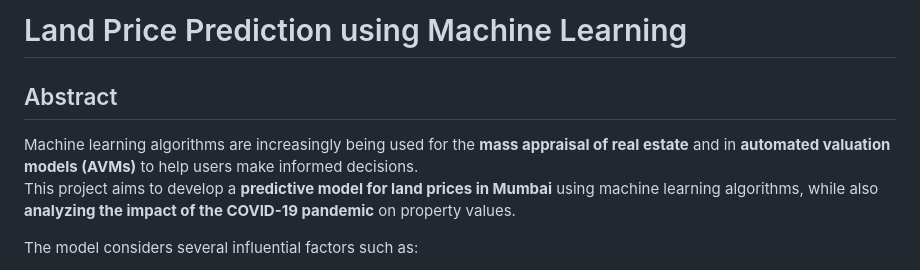
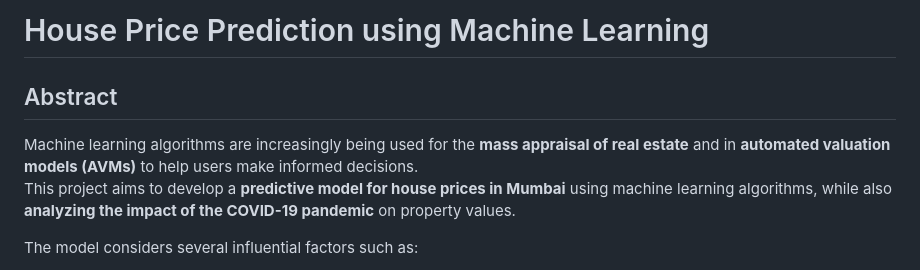
Before and after one commit to afrah1510/mumbai-house-price-prediction, a Markdown page: README.md, the part around the change. Rendered like a GitHub page.

```diff
--- a/README.md
+++ b/README.md
@@ -1,9 +1,9 @@
-# Land Price Prediction using Machine Learning
+# House Price Prediction using Machine Learning
 
 ## Abstract
 
 Machine learning algorithms are increasingly being used for the **mass appraisal of real estate** and in **automated valuation models (AVMs)** to help users make informed decisions.
-This project aims to develop a **predictive model for land prices in Mumbai** using machine learning algorithms, while also **analyzing the impact of the COVID-19 pandemic** on property values.
+This project aims to develop a **predictive model for house prices in Mumbai** using machine learning algorithms, while also **analyzing the impact of the COVID-19 pandemic** on property values.
 
 The model considers several influential factors such as:
 - Location
```
